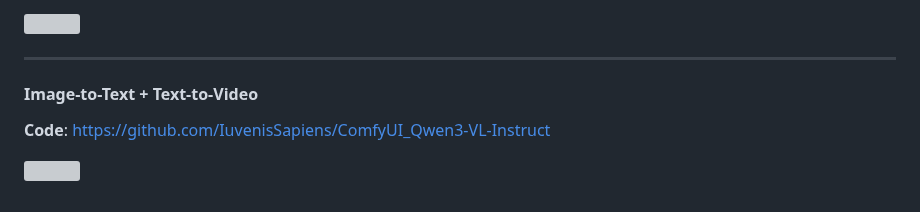
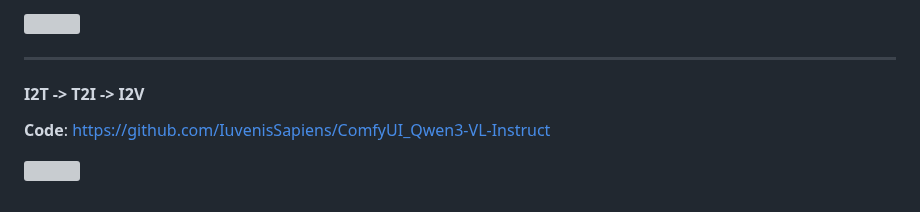
Before and after one commit to rkuo2000/GenAI, a Markdown page: README.md, the part around the change. Drawn GitHub-style; grey boxes are pictures that could not be loaded.

```diff
--- a/README.md
+++ b/README.md
@@ -87,7 +87,7 @@ Cinematic shot, 8k, hyperdetailed, shallow depth of field, aspect ratio 9:16
 [![](https://markdown-videos-api.jorgenkh.no/youtube/vTt7lkq-p9A)](https://youtu.be/vTt7lkq-p9A)
 
 ---
-#### Image-to-Text + Text-to-Video
+#### I2T -> T2I -> I2V
 **Code**: [https://github.com/IuvenisSapiens/ComfyUI_Qwen3-VL-Instruct](https://github.com/IuvenisSapiens/ComfyUI_Qwen3-VL-Instruct)<br>
 
 [![](https://markdown-videos-api.jorgenkh.no/youtube/OZk4yhlFJhk)](https://youtu.be/OZk4yhlFJhk)
```
